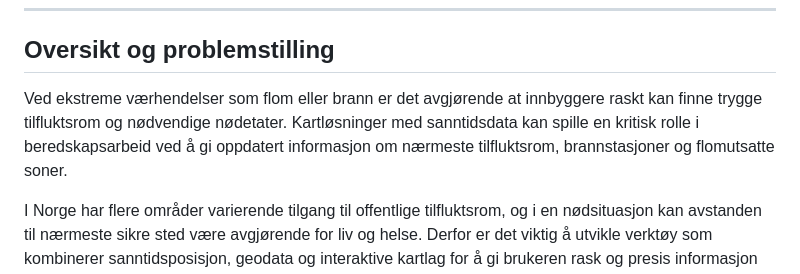
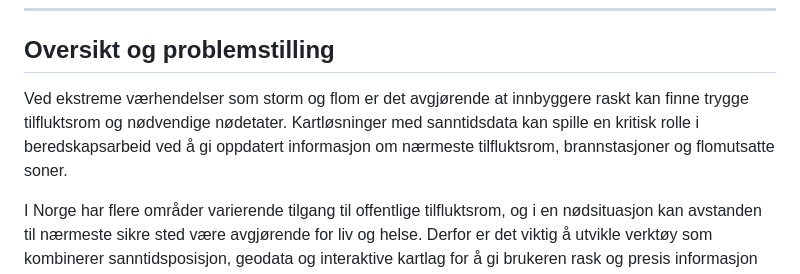
Before and after one commit to TriggeredBanana/SafeShelter, a Markdown page: README.md, the part around the change. GitHub-like rendering.

```diff
--- a/README.md
+++ b/README.md
@@ -28,7 +28,7 @@ Et interaktivt kartprosjekt for å lokalisere tilfluktsrom, brannstasjoner og ut
 ---
 
 ## **Oversikt og problemstilling**
-Ved ekstreme værhendelser som flom eller brann er det avgjørende at innbyggere raskt kan finne trygge tilfluktsrom og nødvendige nødetater. Kartløsninger med sanntidsdata kan spille en kritisk rolle i beredskapsarbeid ved å gi oppdatert informasjon om nærmeste tilfluktsrom, brannstasjoner og flomutsatte soner.
+Ved ekstreme værhendelser som storm og flom er det avgjørende at innbyggere raskt kan finne trygge tilfluktsrom og nødvendige nødetater. Kartløsninger med sanntidsdata kan spille en kritisk rolle i beredskapsarbeid ved å gi oppdatert informasjon om nærmeste tilfluktsrom, brannstasjoner og flomutsatte soner.
 
 I Norge har flere områder varierende tilgang til offentlige tilfluktsrom, og i en nødsituasjon kan avstanden til nærmeste sikre sted være avgjørende for liv og helse. Derfor er det viktig å utvikle verktøy som kombinerer sanntidsposisjon, geodata og interaktive kartlag for å gi brukeren rask og presis informasjon om tryggeste rute til nærmeste ressurs - noe som leder til spørsmålet:
 
```
